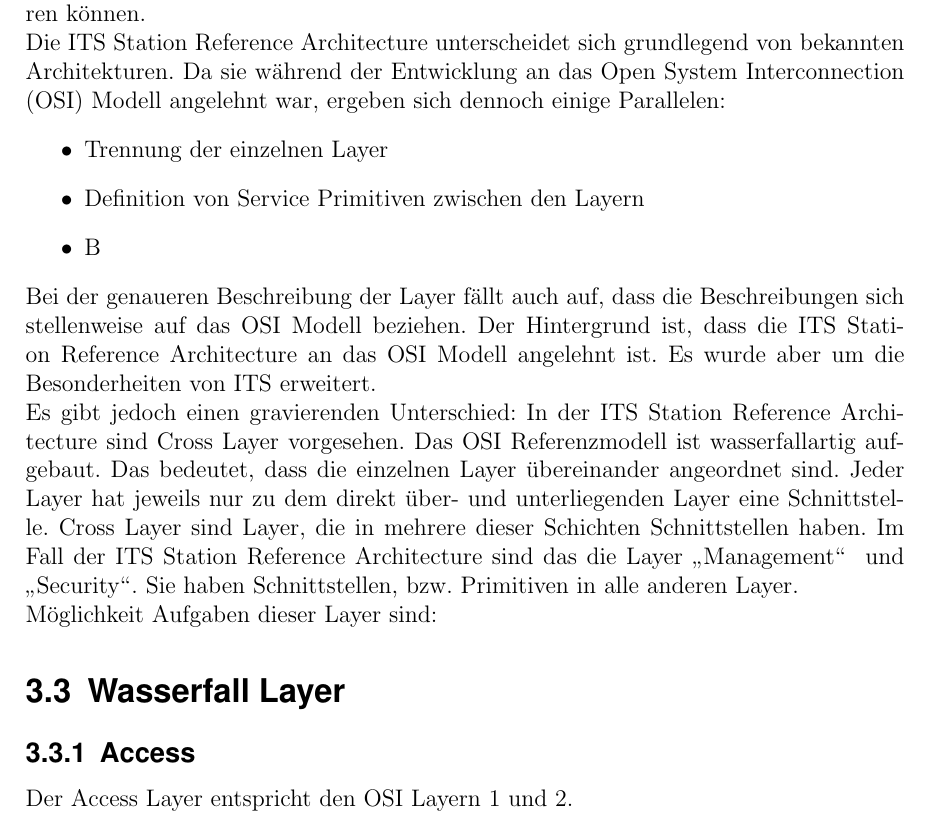
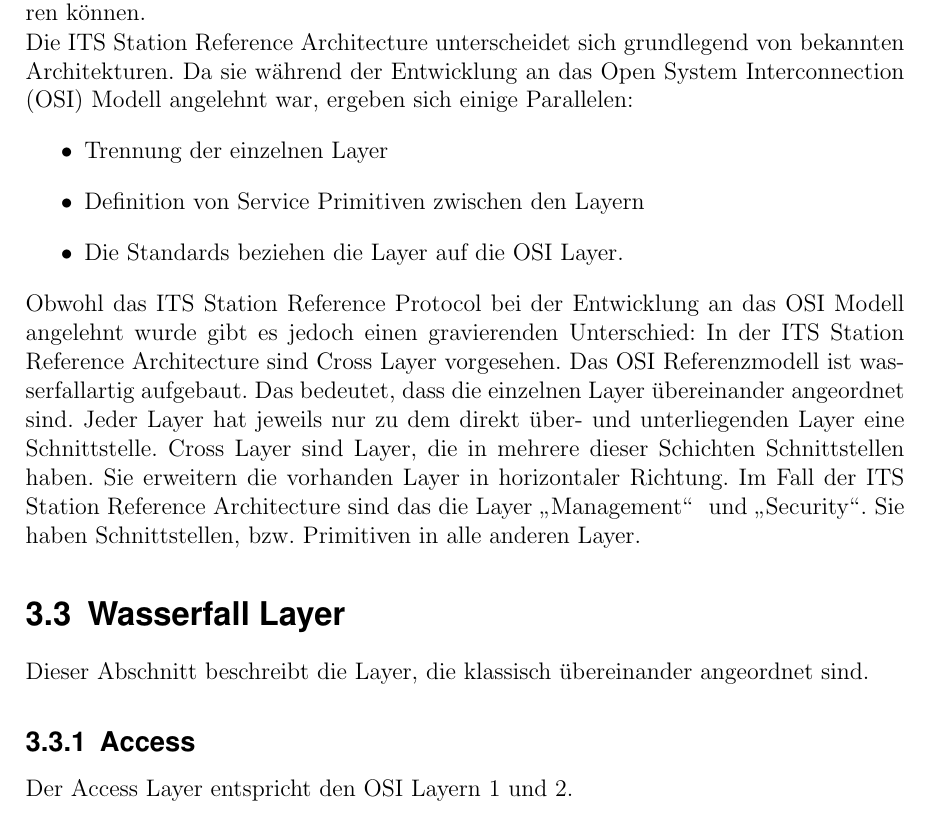
Before and after one commit to dkadio/C2C, a LaTeX document (Ausarbeitung/ausarbeitung.tex, which reads Ausarbeitung/content/chapter/02_archtitektur.tex): part of page 18 of 33, cut so that both start at the same text. Compiled offline with pdfLaTeX.

Commit message:
Vor Push

```diff
--- a/Ausarbeitung/content/chapter/02_archtitektur.tex
+++ b/Ausarbeitung/content/chapter/02_archtitektur.tex
@@ -72,20 +72,15 @@ Erkennbar ist in dieser Implementierung, dass sich für mobile Stations Ad Hoc N
 \section{ITS Station Reference Architecture}
 Eine Referenzarchitektur beschreibt ein allgemeines Modell einer Architektur. Das bedeutet, dass basierend auf dieser Architektur verschiedene Implementierungen existieren können.
 
-Die \ac{ITS} Station Reference Architecture unterscheidet sich grundlegend von bekannten Architekturen. Da sie während der Entwicklung an das \ac{OSI} Modell angelehnt war, ergeben sich dennoch einige Parallelen:
+Die \ac{ITS} Station Reference Architecture unterscheidet sich grundlegend von bekannten Architekturen. Da sie während der Entwicklung an das \ac{OSI} Modell angelehnt war, ergeben sich einige Parallelen:
 \begin{itemize}
 	\item Trennung der einzelnen Layer
 	\item Definition von Service Primitiven zwischen den Layern
-	\item B
+	\item Die Standards beziehen die Layer auf die \ac{OSI} Layer.
 \end{itemize}
 
-Bei der genaueren Beschreibung der Layer fällt auch auf, dass die Beschreibungen sich stellenweise auf das \ac{OSI} Modell beziehen. Der Hintergrund ist, dass die \ac{ITS} Station Reference Architecture an das \ac{OSI} Modell angelehnt ist. Es wurde aber um die Besonderheiten von \ac{ITS} erweitert.
 
-Es gibt jedoch einen gravierenden Unterschied: In der \ac{ITS} Station Reference Architecture sind Cross Layer vorgesehen. Das \ac{OSI} Referenzmodell ist wasserfallartig aufgebaut. Das bedeutet, dass die einzelnen Layer übereinander angeordnet sind. Jeder Layer hat jeweils nur zu dem direkt über- und unterliegenden Layer eine Schnittstelle. Cross Layer sind Layer, die in mehrere dieser Schichten Schnittstellen haben. Im Fall der \ac{ITS} Station Reference Architecture sind das die Layer \glqq Management\grqq~ und \glqq Security\grqq. Sie haben Schnittstellen, bzw. Primitiven in alle anderen Layer.
-
-Möglichkeit Aufgaben dieser Layer sind:
-
-
+Obwohl das \ac{ITS} Station Reference Protocol bei der Entwicklung an das \ac{OSI} Modell angelehnt wurde gibt es jedoch einen gravierenden Unterschied: In der \ac{ITS} Station Reference Architecture sind Cross Layer vorgesehen. Das \ac{OSI} Referenzmodell ist wasserfallartig aufgebaut. Das bedeutet, dass die einzelnen Layer übereinander angeordnet sind. Jeder Layer hat jeweils nur zu dem direkt über- und unterliegenden Layer eine Schnittstelle. Cross Layer sind Layer, die in mehrere dieser Schichten Schnittstellen haben. Sie erweitern die vorhanden Layer in horizontaler Richtung. Im Fall der \ac{ITS} Station Reference Architecture sind das die Layer \glqq Management\grqq~ und \glqq Security\grqq. Sie haben Schnittstellen, bzw. Primitiven in alle anderen Layer.
 
 \begin{figure}
 	\includegraphics[width=0.75\textwidth]{content/images/02_architektur/stationReferenceArchitecture.pdf}
@@ -94,6 +89,8 @@ Möglichkeit Aufgaben dieser Layer sind:
 \end{figure}
 
 \section{Wasserfall Layer}
+Dieser Abschnitt beschreibt die Layer, die klassisch übereinander angeordnet sind.
+
 \subsection{Access}
 Der Access Layer entspricht den \ac{OSI} Layern 1 und 2.
 
```
